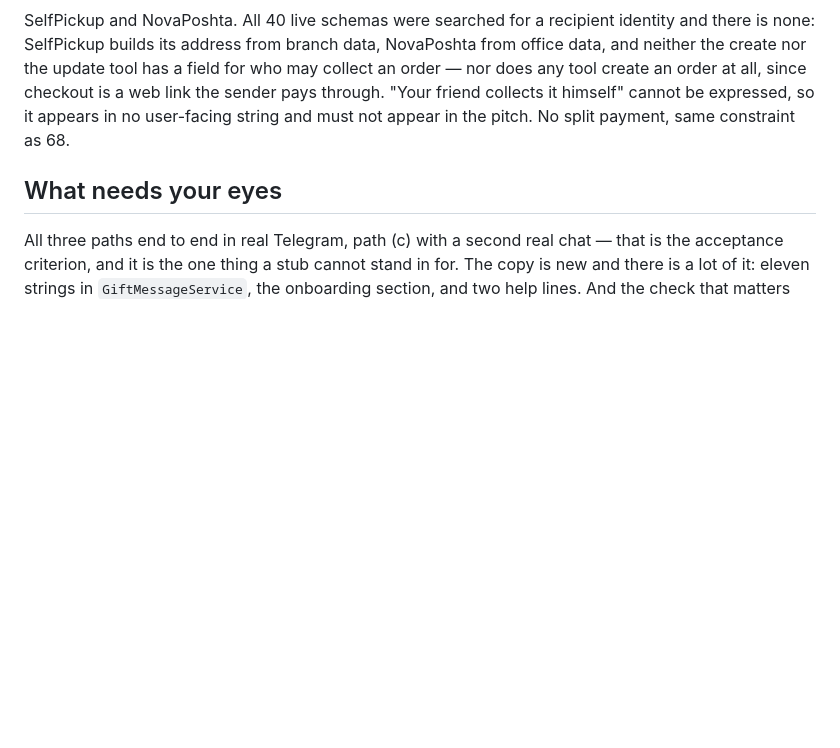
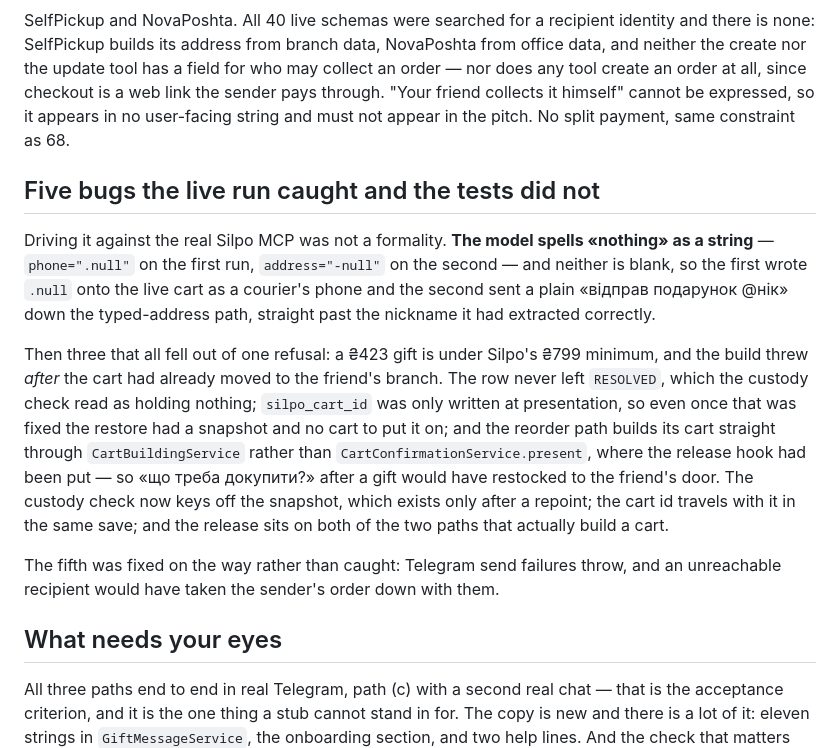
Before and after one commit to javaAndScriptDeveloper/SilpoRestockAI, a Markdown page: docs/OVERNIGHT_SUMMARY.md, the part around the change. GitHub-like rendering; blank space fills up the shorter version.

```diff
--- a/docs/OVERNIGHT_SUMMARY.md
+++ b/docs/OVERNIGHT_SUMMARY.md
@@ -1503,6 +1503,25 @@ update tool has a field for who may collect an order — nor does any tool creat
 checkout is a web link the sender pays through. "Your friend collects it himself" cannot be expressed, so it
 appears in no user-facing string and must not appear in the pitch. No split payment, same constraint as 68.
 
+## Five bugs the live run caught and the tests did not
+
+Driving it against the real Silpo MCP was not a formality. **The model spells «nothing» as a string** —
+`phone=".null"` on the first run, `address="-null"` on the second — and neither is blank, so the first wrote
+`.null` onto the live cart as a courier's phone and the second sent a plain «відправ подарунок @нік» down
+the typed-address path, straight past the nickname it had extracted correctly.
+
+Then three that all fell out of one refusal: a ₴423 gift is under Silpo's ₴799 minimum, and the build threw
+*after* the cart had already moved to the friend's branch. The row never left `RESOLVED`, which the custody
+check read as holding nothing; `silpo_cart_id` was only written at presentation, so even once that was fixed
+the restore had a snapshot and no cart to put it on; and the reorder path builds its cart straight through
+`CartBuildingService` rather than `CartConfirmationService.present`, where the release hook had been put — so
+«що треба докупити?» after a gift would have restocked to the friend's door. The custody check now keys off
+the snapshot, which exists only after a repoint; the cart id travels with it in the same save; and the
+release sits on both of the two paths that actually build a cart.
+
+The fifth was fixed on the way rather than caught: Telegram send failures throw, and an unreachable
+recipient would have taken the sender's order down with them.
+
 ## What needs your eyes
 
 All three paths end to end in real Telegram, path (c) with a second real chat — that is the acceptance
```
Also changed, not shown: docs/RUNBOOK.md (+35 -0 lines).
